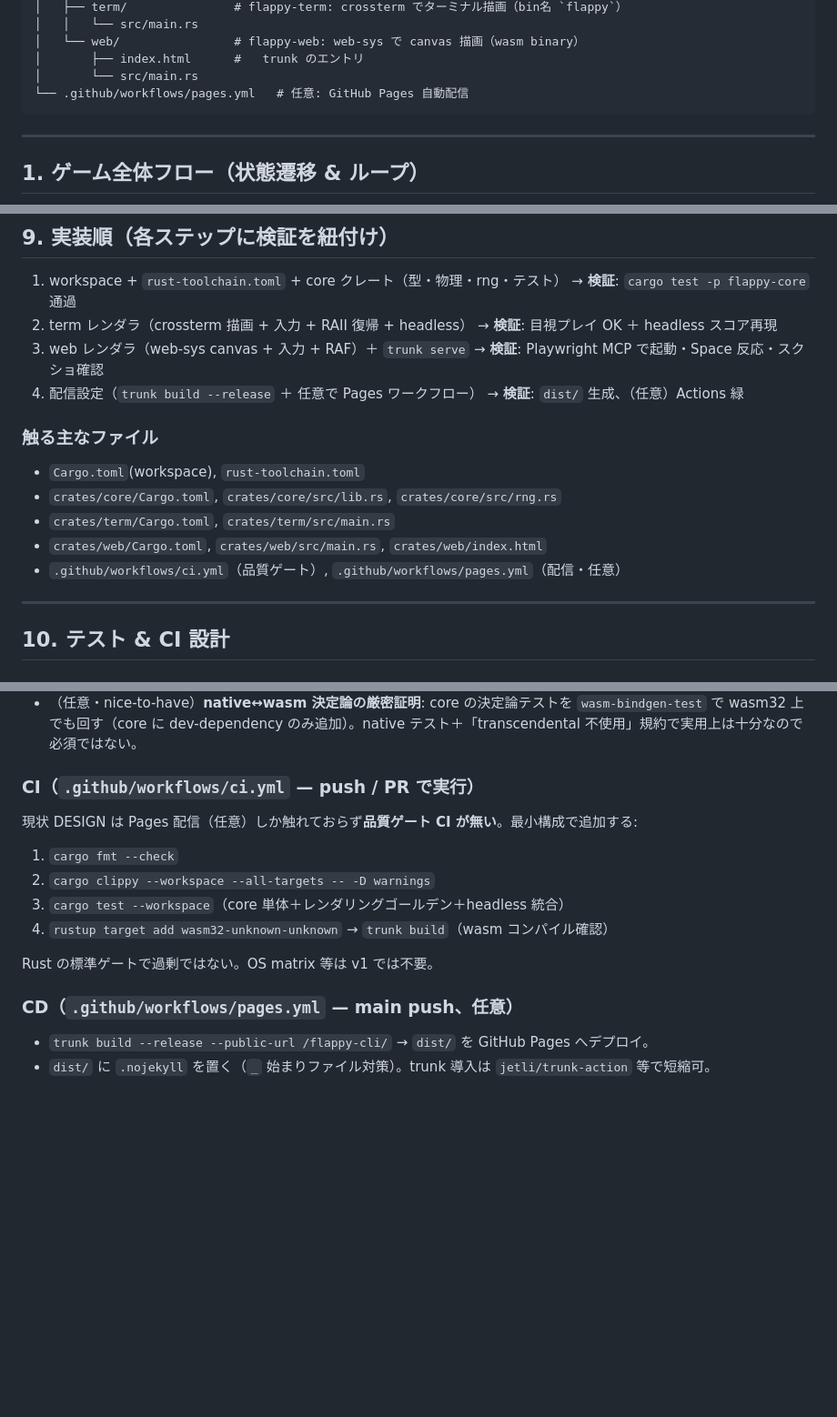
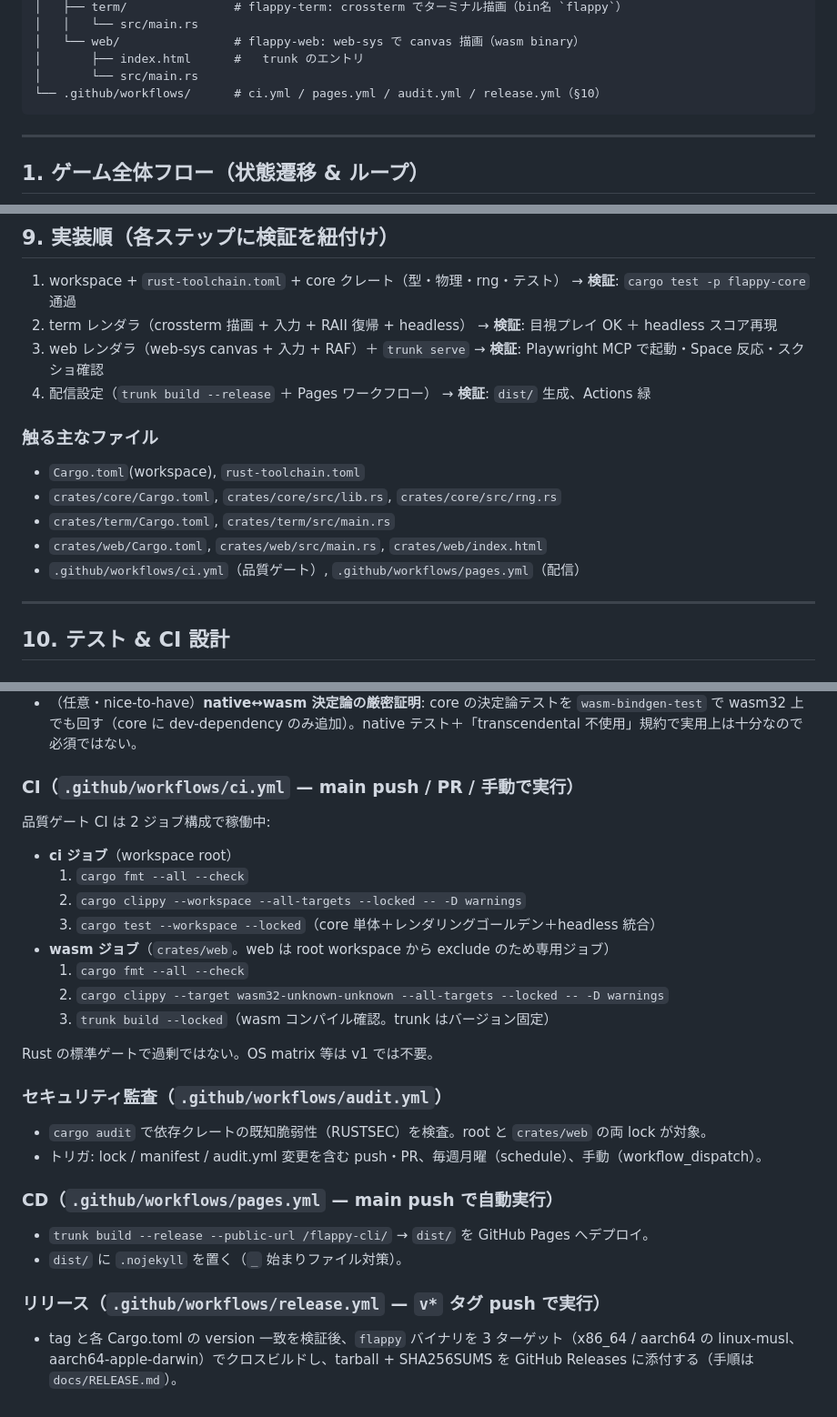
Before and after one commit to astail/flappy-cli, a Markdown page: docs/DESIGN.md, 3 parts joined by grey strips. Shown at 91% size. Rendered like a GitHub page; blank space fills up the shorter version.

Commit message:
docs: DESIGN §10/§6 を CI・Pages の実態に合わせて現在時制化 (#108) (#123)
- §10: 「品質ゲート CI が無い・追加する」という planning-tense を削除し、
  稼働中の ci.yml（ci / wasm の 2 ジョブ）・audit.yml・pages.yml・
  release.yml の実構成（役割・トリガ）を記述
- §6 / §9 / 冒頭ディレクトリツリー: pages.yml の「任意」表記を削除し、
  main push で自動デプロイされる実態に合わせる

closes #108

Co-authored-by: Claude Fable 5 <noreply@anthropic.com>

````diff
--- a/docs/DESIGN.md
+++ b/docs/DESIGN.md
@@ -27,7 +27,7 @@ flappy-cli/
 │   └── web/                # flappy-web: web-sys で canvas 描画（wasm binary）
 │       ├── index.html      #   trunk のエントリ
 │       └── src/main.rs
-└── .github/workflows/pages.yml   # 任意: GitHub Pages 自動配信
+└── .github/workflows/      # ci.yml / pages.yml / audit.yml / release.yml（§10）
 ```
 
 ---
@@ -317,15 +317,15 @@ cargo install trunk            # 現状未導入。wasm-pack より app 向き
    → **検証**: 目視プレイ OK ＋ headless スコア再現
 3. web レンダラ（web-sys canvas + 入力 + RAF）＋ `trunk serve`
    → **検証**: Playwright MCP で起動・Space 反応・スクショ確認
-4. 配信設定（`trunk build --release` ＋ 任意で Pages ワークフロー）
-   → **検証**: `dist/` 生成、（任意）Actions 緑
+4. 配信設定（`trunk build --release` ＋ Pages ワークフロー）
+   → **検証**: `dist/` 生成、Actions 緑
 
 ### 触る主なファイル
 - `Cargo.toml`(workspace), `rust-toolchain.toml`
 - `crates/core/Cargo.toml`, `crates/core/src/lib.rs`, `crates/core/src/rng.rs`
 - `crates/term/Cargo.toml`, `crates/term/src/main.rs`
 - `crates/web/Cargo.toml`, `crates/web/src/main.rs`, `crates/web/index.html`
-- `.github/workflows/ci.yml`（品質ゲート）, `.github/workflows/pages.yml`（配信・任意）
+- `.github/workflows/ci.yml`（品質ゲート）, `.github/workflows/pages.yml`（配信）
 
 ---
 
@@ -345,18 +345,31 @@ cargo install trunk            # 現状未導入。wasm-pack より app 向き
 - **headless 統合テスト**: autopilot（隙間追従の決定論的フラップ規則）＋固定 DT で `--seed 1 --frames 600` を回し、**(a) 同一 seed の 2 回走で一致**＋**(b) 固定の非ゼロゴールデンスコア**を assert。core 単体 #7（特定フラップ列→スコア）がロジック単体、headless がバイナリ全体の統合スモーク、と役割分担する。
 - （任意・nice-to-have）**native↔wasm 決定論の厳密証明**: core の決定論テストを `wasm-bindgen-test` で wasm32 上でも回す（core に dev-dependency のみ追加）。native テスト＋「transcendental 不使用」規約で実用上は十分なので必須ではない。
 
-### CI（`.github/workflows/ci.yml` — push / PR で実行）
+### CI（`.github/workflows/ci.yml` — main push / PR / 手動で実行）
 
-現状 DESIGN は Pages 配信（任意）しか触れておらず**品質ゲート CI が無い**。最小構成で追加する:
+品質ゲート CI は 2 ジョブ構成で稼働中:
 
-1. `cargo fmt --check`
-2. `cargo clippy --workspace --all-targets -- -D warnings`
-3. `cargo test --workspace`（core 単体＋レンダリングゴールデン＋headless 統合）
-4. `rustup target add wasm32-unknown-unknown` → `trunk build`（wasm コンパイル確認）
+- **ci ジョブ**（workspace root）
+  1. `cargo fmt --all --check`
+  2. `cargo clippy --workspace --all-targets --locked -- -D warnings`
+  3. `cargo test --workspace --locked`（core 単体＋レンダリングゴールデン＋headless 統合）
+- **wasm ジョブ**（`crates/web`。web は root workspace から exclude のため専用ジョブ）
+  1. `cargo fmt --all --check`
+  2. `cargo clippy --target wasm32-unknown-unknown --all-targets --locked -- -D warnings`
+  3. `trunk build --locked`（wasm コンパイル確認。trunk はバージョン固定）
 
 Rust の標準ゲートで過剰ではない。OS matrix 等は v1 では不要。
 
-### CD（`.github/workflows/pages.yml` — main push、任意）
+### セキュリティ監査（`.github/workflows/audit.yml`）
+
+- `cargo audit` で依存クレートの既知脆弱性（RUSTSEC）を検査。root と `crates/web` の両 lock が対象。
+- トリガ: lock / manifest / audit.yml 変更を含む push・PR、毎週月曜（schedule）、手動（workflow_dispatch）。
+
+### CD（`.github/workflows/pages.yml` — main push で自動実行）
 
 - `trunk build --release --public-url /flappy-cli/` → `dist/` を GitHub Pages へデプロイ。
-- `dist/` に `.nojekyll` を置く（`_` 始まりファイル対策）。trunk 導入は `jetli/trunk-action` 等で短縮可。
+- `dist/` に `.nojekyll` を置く（`_` 始まりファイル対策）。
+
+### リリース（`.github/workflows/release.yml` — `v*` タグ push で実行）
+
+- tag と各 Cargo.toml の version 一致を検証後、`flappy` バイナリを 3 ターゲット（x86_64 / aarch64 の linux-musl、aarch64-apple-darwin）でクロスビルドし、tarball + SHA256SUMS を GitHub Releases に添付する（手順は `docs/RELEASE.md`）。
````
Also changed, not shown: other parts of docs/DESIGN.md (+1 -1 lines).
